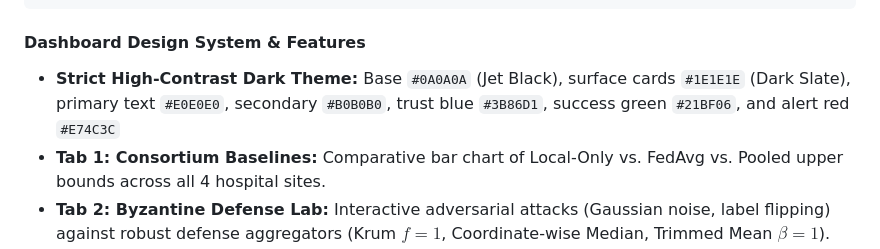
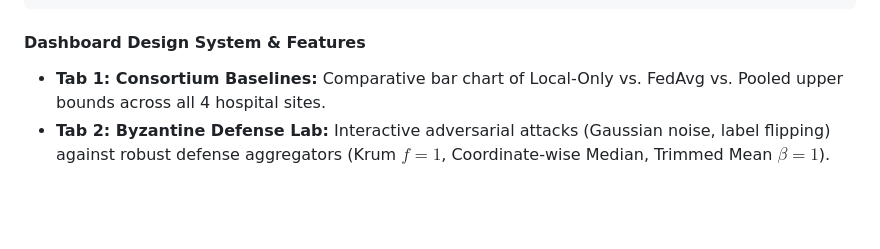
Before and after one commit to Soumadipta-Konar/fl-hospital-consortium, a Markdown page: README.md, the part around the change. Drawn GitHub-style; blank space fills up the shorter version.

Commit message:
docs: sync README edits

````diff
--- a/README.md
+++ b/README.md
@@ -92,7 +92,6 @@ The repository includes a zero-dependency, client-side web application serving a
 ```
 
 #### Dashboard Design System & Features
-- **Strict High-Contrast Dark Theme:** Base `#0A0A0A` (Jet Black), surface cards `#1E1E1E` (Dark Slate), primary text `#E0E0E0`, secondary `#B0B0B0`, trust blue `#3B86D1`, success green `#21BF06`, and alert red `#E74C3C`
 - **Tab 1: Consortium Baselines:** Comparative bar chart of Local-Only vs. FedAvg vs. Pooled upper bounds across all 4 hospital sites.
 - **Tab 2: Byzantine Defense Lab:** Interactive adversarial attacks (Gaussian noise, label flipping) against robust defense aggregators (Krum $f=1$, Coordinate-wise Median, Trimmed Mean $\beta=1$).
 - **Tab 3: Stragglers & FedAsync:** Interactive client dropouts ($p_{\text{drop}}$) and round timeout deadlines showing the Straggler Cliff vs. asynchronous staleness-damped optimization.
````
